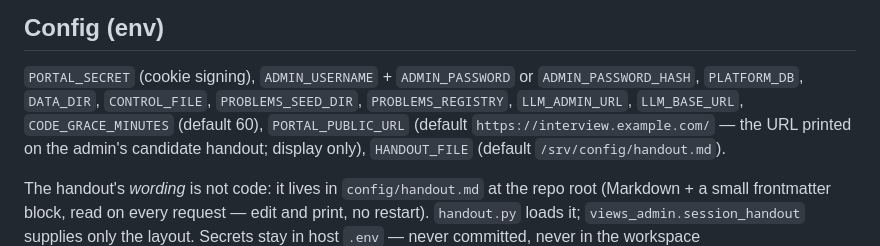
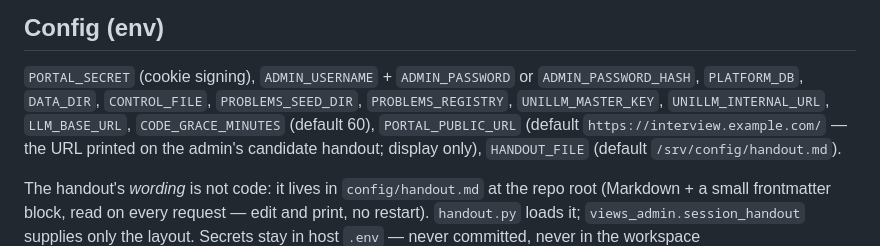
Before and after one commit to heyuehuan/aiml-interview-public, a Markdown page: environments/portal/README.md, the part around the change. Rendered like a GitHub page.

Commit message:
portal README: list the unillm env vars the portal reads

```diff
--- a/environments/portal/README.md
+++ b/environments/portal/README.md
@@ -106,7 +106,8 @@ python -m pytest tests/            # state machine + code tests
 
 `PORTAL_SECRET` (cookie signing), `ADMIN_USERNAME` + `ADMIN_PASSWORD` or
 `ADMIN_PASSWORD_HASH`, `PLATFORM_DB`, `DATA_DIR`, `CONTROL_FILE`, `PROBLEMS_SEED_DIR`,
-`PROBLEMS_REGISTRY`, `LLM_ADMIN_URL`, `LLM_BASE_URL`, `CODE_GRACE_MINUTES` (default 60),
+`PROBLEMS_REGISTRY`, `UNILLM_MASTER_KEY`, `UNILLM_INTERNAL_URL`, `LLM_BASE_URL`,
+`CODE_GRACE_MINUTES` (default 60),
 `PORTAL_PUBLIC_URL` (default `https://interview.example.com/` — the URL printed on the
 admin's candidate handout; display only), `HANDOUT_FILE` (default `/srv/config/handout.md`).
 
```
